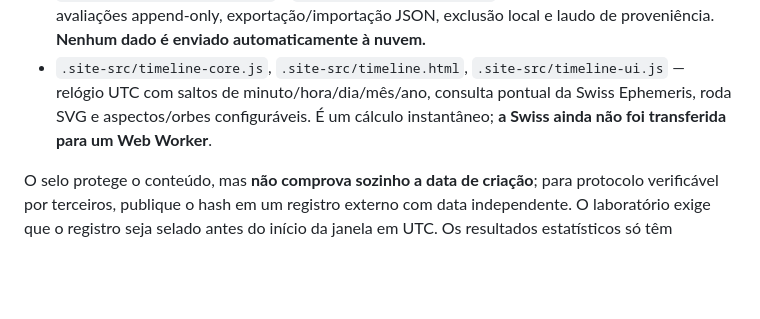
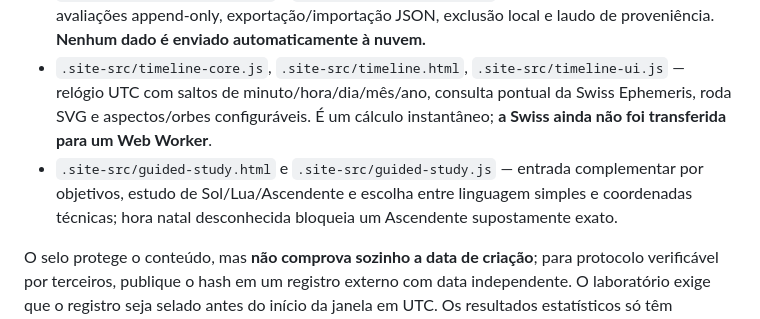
Before and after one commit to 3scud3r0/Observatorio-Astrologico, a Markdown page: README.md, the part around the change. Drawn GitHub-style; blank space fills up the shorter version.

Commit message:
docs: describe guided natal study and explicit unknown-hour behavior

```diff
--- a/README.md
+++ b/README.md
@@ -26,6 +26,7 @@ O [inventário das três conversas](docs/INVENTARIO_TRES_CONVERSAS.md) identific
 - `.site-src/research-core.js` — protocolo prospectivo canônico, selo SHA-256, verificação do conteúdo, critérios prévios, matriz TP/FP/FN/TN e identidade técnica do mapa.
 - `.site-src/research-lab.html` e `.site-src/research-lab.js` — formulário de investigação, avaliações append-only, exportação/importação JSON, exclusão local e laudo de proveniência. **Nenhum dado é enviado automaticamente à nuvem.**
 - `.site-src/timeline-core.js`, `.site-src/timeline.html`, `.site-src/timeline-ui.js` — relógio UTC com saltos de minuto/hora/dia/mês/ano, consulta pontual da Swiss Ephemeris, roda SVG e aspectos/orbes configuráveis. É um cálculo instantâneo; **a Swiss ainda não foi transferida para um Web Worker**.
+- `.site-src/guided-study.html` e `.site-src/guided-study.js` — entrada complementar por objetivos, estudo de Sol/Lua/Ascendente e escolha entre linguagem simples e coordenadas técnicas; hora natal desconhecida bloqueia um Ascendente supostamente exato.
 
 O selo protege o conteúdo, mas **não comprova sozinho a data de criação**; para protocolo verificável por terceiros, publique o hash em um registro externo com data independente. O laboratório exige que o registro seja selado antes do início da janela em UTC. Os resultados estatísticos só têm significado com denominadores, população e taxa-base definidos antecipadamente; coincidências não demonstram causalidade.
 
```
